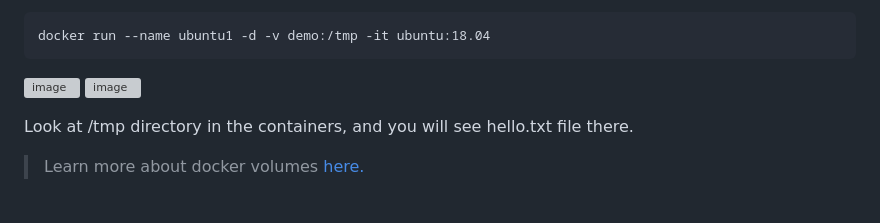
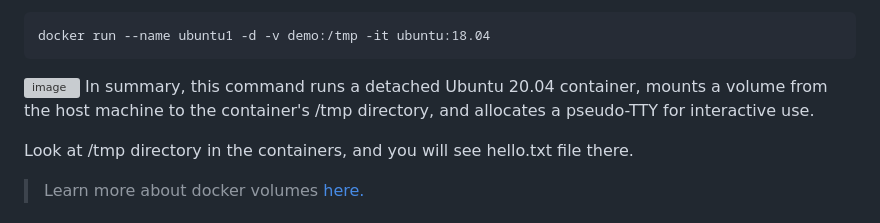
Before and after one commit to jestinmj/devsecops-cdp-course, a Markdown page: docker/manage-data-in-docker/Readme.md, the part around the change. GitHub-like rendering; grey boxes are pictures that could not be loaded.

````diff
--- a/docker/manage-data-in-docker/Readme.md
+++ b/docker/manage-data-in-docker/Readme.md
@@ -85,7 +85,7 @@ Next, we can also use existing volumes to be attached to new containers with a d
 docker run --name ubuntu1 -d -v demo:/tmp -it ubuntu:18.04
 ```
 ![image](https://github.com/user-attachments/assets/112a170a-ff32-4e7b-bd3f-ef6bc9f73a1b)
-![image](https://github.com/user-attachments/assets/93edef1a-5315-4c5d-a716-7850a1ef953e)
+In summary, this command runs a detached Ubuntu 20.04 container, mounts a volume from the host machine to the container's /tmp directory, and allocates a pseudo-TTY for interactive use.
 
 
 Look at /tmp directory in the containers, and you will see hello.txt file there.
````
